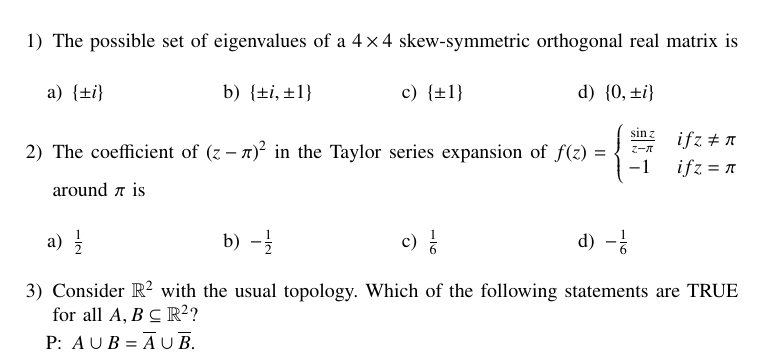
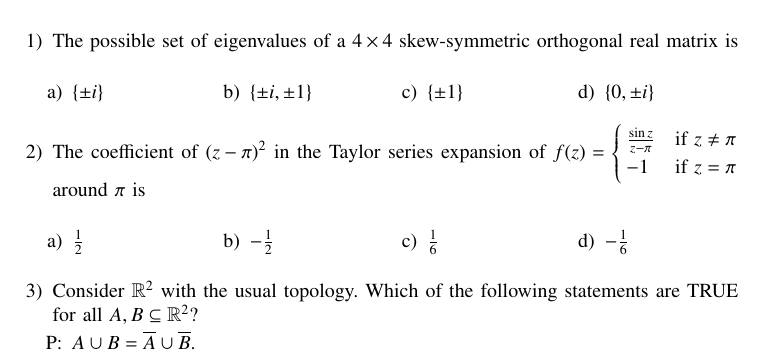
Before and after one commit to Prahladha09/Gate-assignments, a LaTeX problem sheet (ASSIGNMENT-4/main.tex): part of page 1 of 2, cut so that both start at the same text. Compiled offline with pdfLaTeX.

Commit message:
AI24BTECH11024

```diff
--- a/ASSIGNMENT-4/main.tex
+++ b/ASSIGNMENT-4/main.tex
@@ -68,7 +68,7 @@
 \end{multicols}
 \item The coefficient of $ \brak{z - \pi}^{2}$ in the Taylor series expansion of
 $
-f(z) = \begin{cases} \frac{\sin z}{z - \pi} & if  z \neq \pi \\ -1 & if  z = \pi \end{cases}
+		f(z) = \begin{cases} \frac{\sin z}{z - \pi} & \text{if}\,\,z \neq \pi \\ -1 & \text{if}\,\,z = \pi \end{cases}
 $
 around $\pi$ is
 \begin{multicols}{4}
```
Also changed, not shown: ASSIGNMENT-4/main.pdf, 1 other file.
